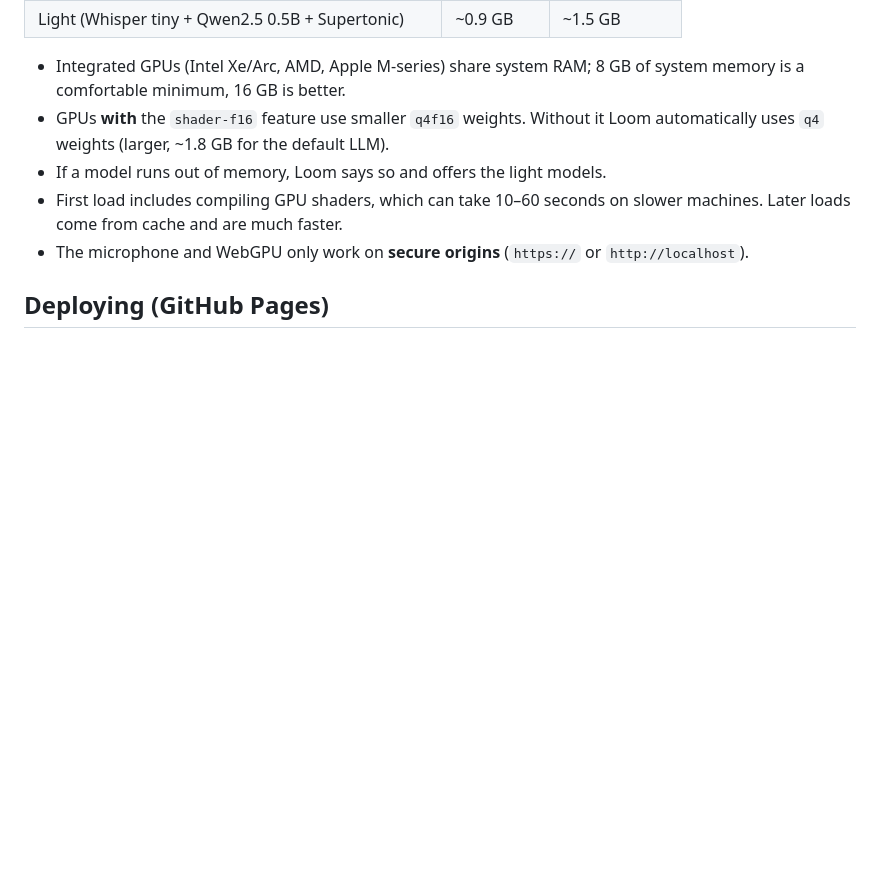
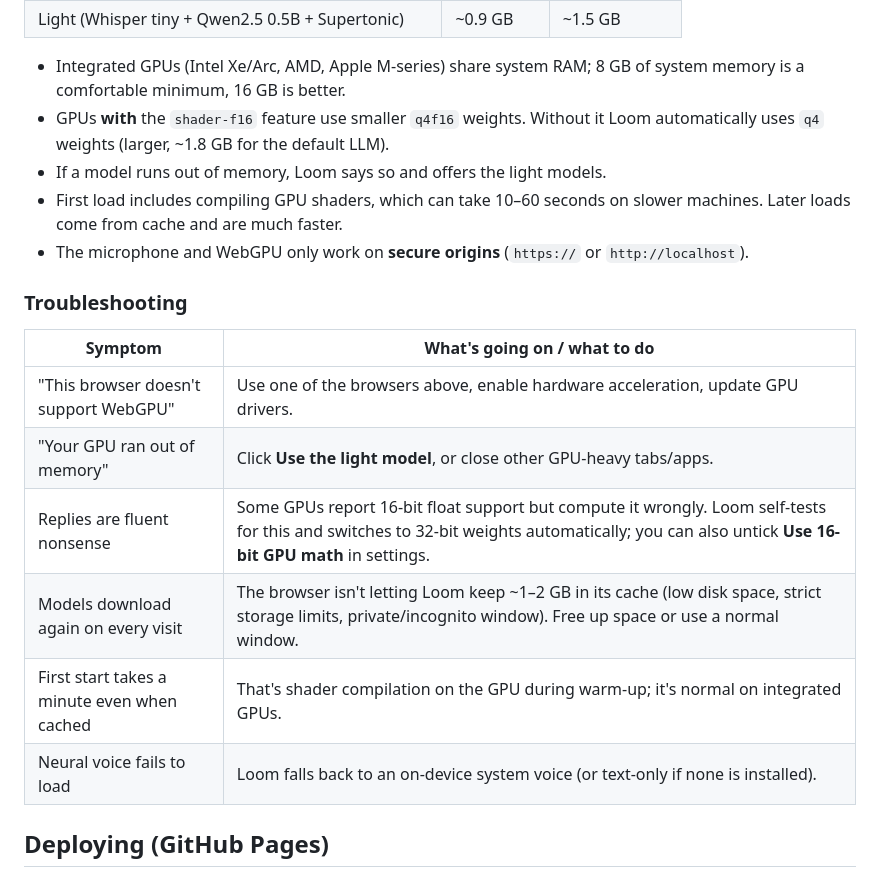
Before and after one commit to Niloy-Bhuiyan/loom, a Markdown page: README.md, the part around the change. Drawn GitHub-style; blank space fills up the shorter version.

Commit message:
docs: document the f16 self-test and add troubleshooting table

```diff
--- a/README.md
+++ b/README.md
@@ -173,6 +173,17 @@ If WebGPU isn't available, Loom shows a friendly explanation instead of loading.
 - The microphone and WebGPU only work on **secure origins** (`https://` or
   `http://localhost`).
 
+### Troubleshooting
+
+| Symptom | What's going on / what to do |
+| --- | --- |
+| "This browser doesn't support WebGPU" | Use one of the browsers above, enable hardware acceleration, update GPU drivers. |
+| "Your GPU ran out of memory" | Click **Use the light model**, or close other GPU-heavy tabs/apps. |
+| Replies are fluent nonsense | Some GPUs report 16-bit float support but compute it wrongly. Loom self-tests for this and switches to 32-bit weights automatically; you can also untick **Use 16-bit GPU math** in settings. |
+| Models download again on every visit | The browser isn't letting Loom keep ~1–2 GB in its cache (low disk space, strict storage limits, private/incognito window). Free up space or use a normal window. |
+| First start takes a minute even when cached | That's shader compilation on the GPU during warm-up; it's normal on integrated GPUs. |
+| Neural voice fails to load | Loom falls back to an on-device system voice (or text-only if none is installed). |
+
 ## Deploying (GitHub Pages)
 
 The build is fully static (`dist/`), so it can be hosted anywhere. A GitHub
```
Also changed, not shown: DESIGN_NOTES.md (+24 -0 lines).
